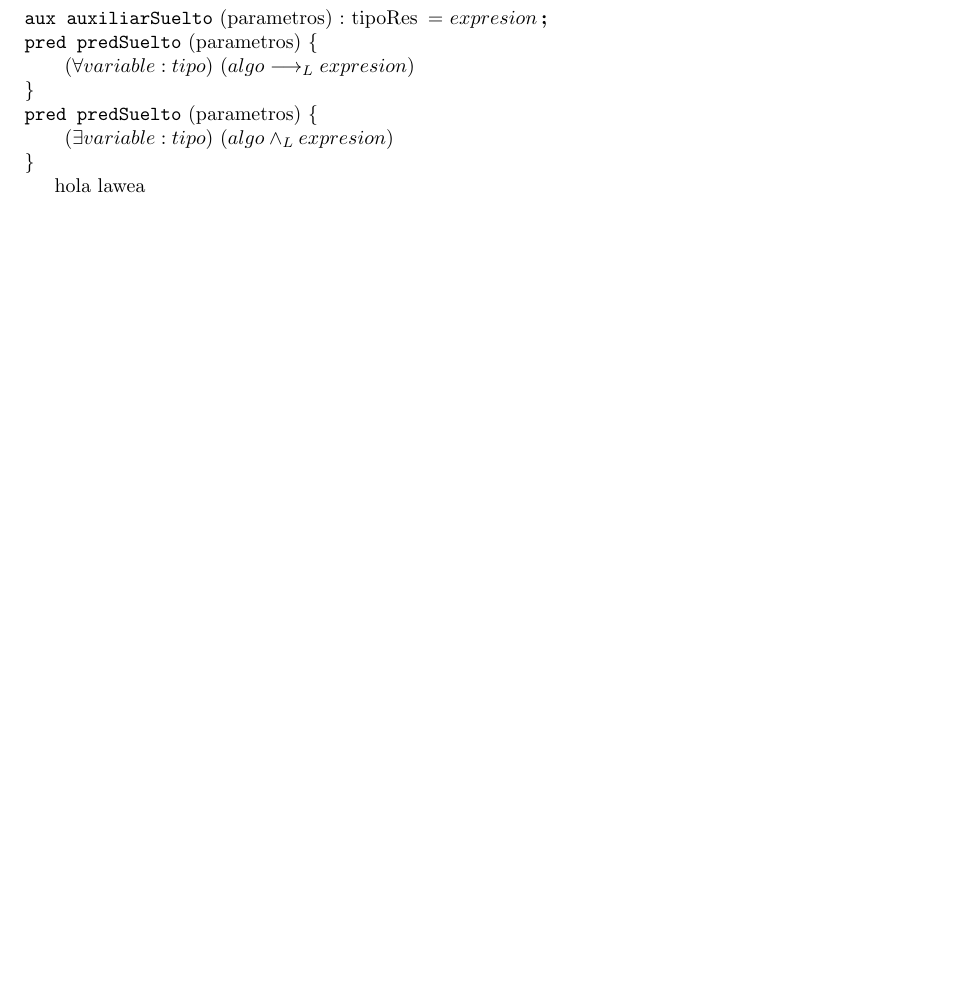
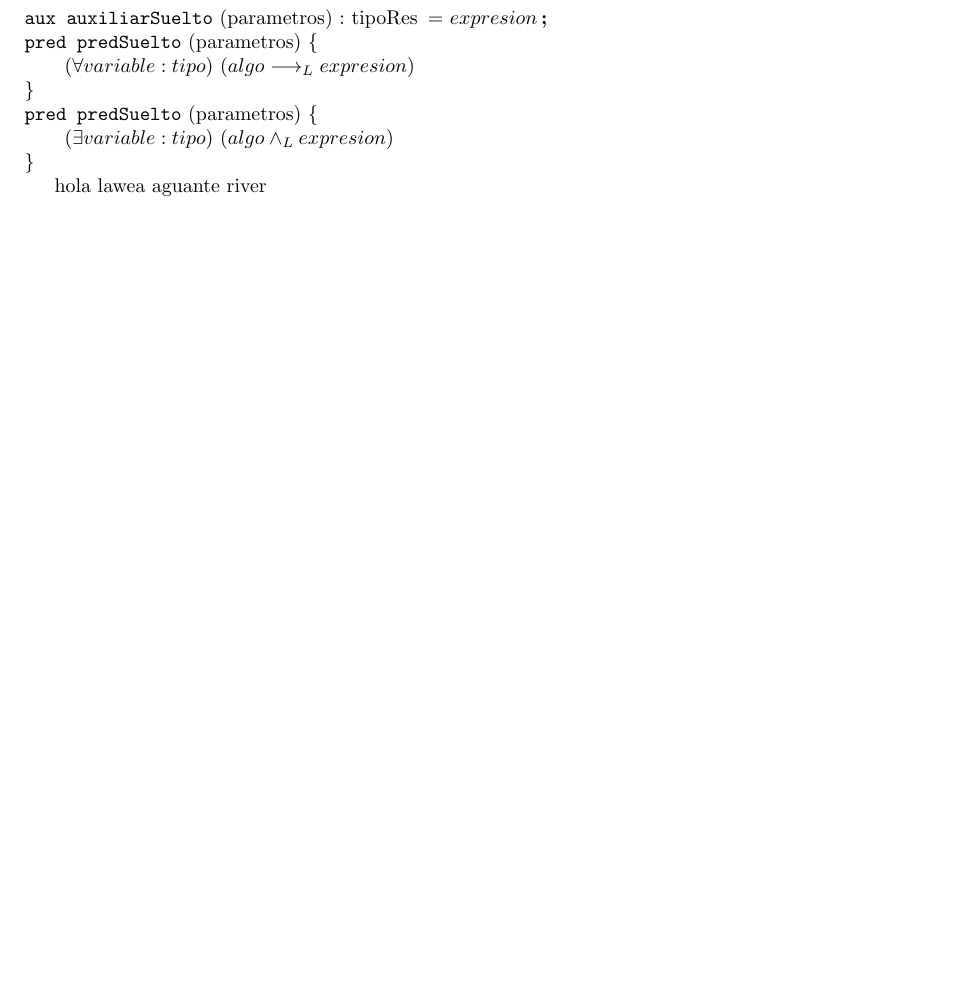
Before and after one commit to Porotitos/Tp1, a LaTeX document (latex/texto-1.tex): part of page 4 of 4, cut so that both start at the same text, the shorter picture padded with empty space. Compiled offline with pdfLaTeX.

Commit message:
"puse aguante river"

```diff
--- a/latex/texto-1.tex
+++ b/latex/texto-1.tex
@@ -249,5 +249,6 @@ Si se pone un label al \verb|lstlisting|, se puede referenciar: Código \ref{cod
 
 hola
 lawea
+aguante river
 
 \end{document}
```
